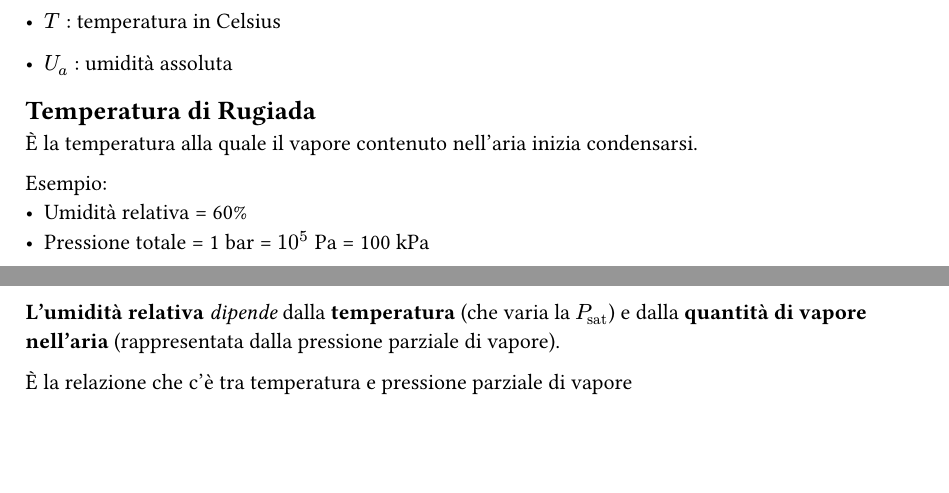
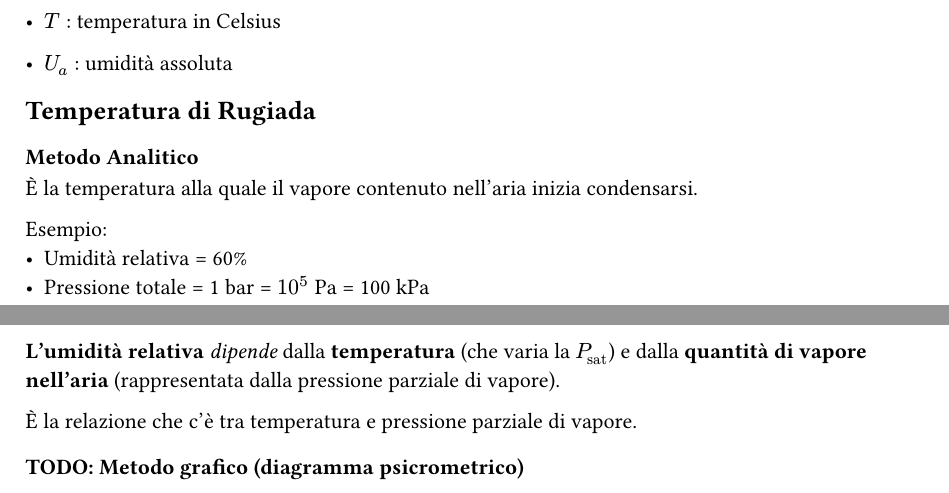
Before and after one commit to AliothCancer/AppuntiUniversity, a Typst document (capitoli_fisica/aria_umida.typ): two parts of pages 1 and 2 of 2, joined at a grey line, cut so that both start at the same text, the shorter picture padded with empty space. Compiled offline with Typst 0.15.

Commit message:
added todo temp. rugiada metodo analitico

```diff
--- a/capitoli_fisica/aria_umida.typ
+++ b/capitoli_fisica/aria_umida.typ
@@ -37,6 +37,7 @@ Dove:
 - $U_a$ : umidità assoluta
 
 == Temperatura di Rugiada
+=== Metodo Analitico
 È la temperatura alla quale il vapore contenuto nell'aria inizia condensarsi.
 
 Esempio:
@@ -77,4 +78,6 @@ Si potevano usare anche i valori della tabella con i valori di pressione tra 1 e
 
 *L'umidità relativa* _dipende_ dalla *temperatura* (che varia la $P_"sat"$) e dalla *quantità di vapore nell'aria* (rappresentata dalla pressione parziale di vapore).
 
-È la relazione che c'è tra temperatura e pressione parziale di vapore
+È la relazione che c'è tra temperatura e pressione parziale di vapore.
+
+=== TODO: Metodo grafico (diagramma psicrometrico)
```
Also changed, not shown: capitoli_fisica/conduzione_calore.typ (+1 -0 lines), FormularioFisicaTecnica.pdf.
